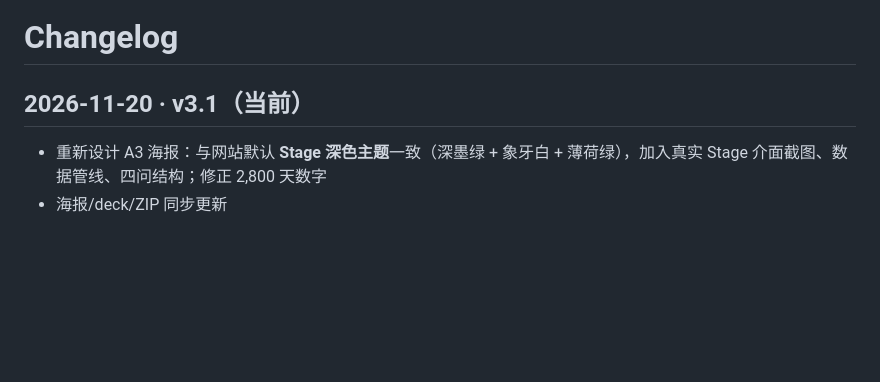
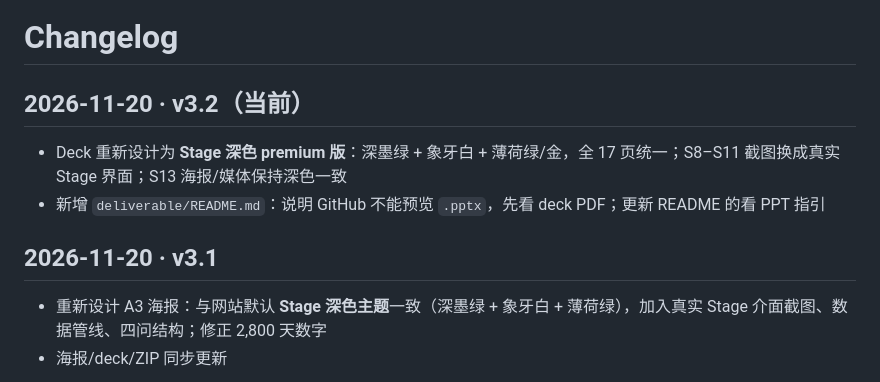
Before and after one commit to AaaaaronLIN/carbon-atlas-cds3001, a Markdown page: docs/CHANGELOG.md, the part around the change. GitHub-like rendering; blank space fills up the shorter version.

```diff
--- a/docs/CHANGELOG.md
+++ b/docs/CHANGELOG.md
@@ -1,6 +1,10 @@
 # Changelog
 
-## 2026-11-20 · v3.1（当前）
+## 2026-11-20 · v3.2（当前）
+- Deck 重新设计为 **Stage 深色 premium 版**：深墨绿 + 象牙白 + 薄荷绿/金，全 17 页统一；S8–S11 截图换成真实 Stage 界面；S13 海报/媒体保持深色一致
+- 新增 `deliverable/README.md`：说明 GitHub 不能预览 `.pptx`，先看 deck PDF；更新 README 的看 PPT 指引
+
+## 2026-11-20 · v3.1
 - 重新设计 A3 海报：与网站默认 **Stage 深色主题**一致（深墨绿 + 象牙白 + 薄荷绿），加入真实 Stage 介面截图、数据管线、四问结构；修正 2,800 天数字
 - 海报/deck/ZIP 同步更新
 
```
Also changed, not shown: README.md (+5 -2 lines), deliverable/README.md (added, +24 -0 lines), docs/00_STATUS.md (+2 -1 lines), assets/screenshots/deck-contact-final.png, assets/screenshots/deck-s07.png, assets/screenshots/deck-s13.png, 2 other files.
